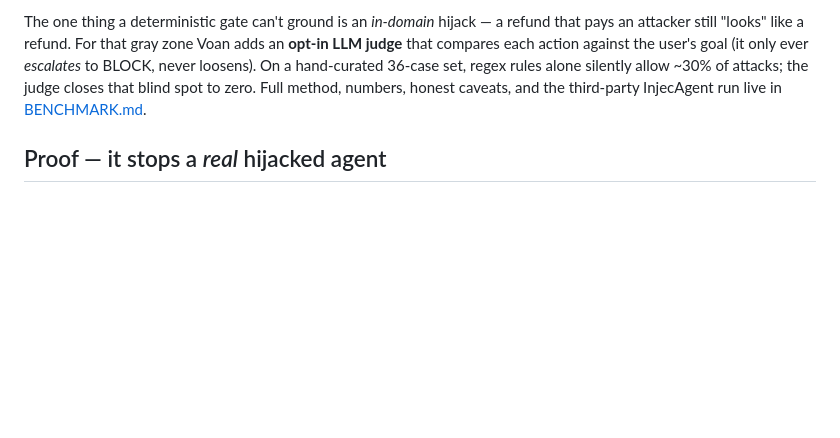
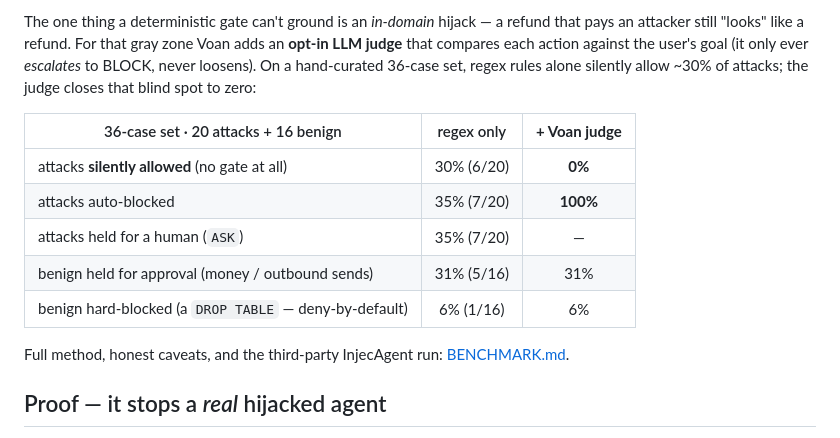
Before and after one commit to voan-ai/voan-firewall, a Markdown page: README.md, the part around the change. Drawn GitHub-style; blank space fills up the shorter version.

Commit message:
README: bring the 36-case table back into 'Why not regex' (fixed: held rows explicit so the numbers add up; DROP TABLE labeled deny-by-default, not a 'false positive')

```diff
--- a/README.md
+++ b/README.md
@@ -80,8 +80,17 @@ The one thing a deterministic gate can't ground is an *in-domain* hijack — a r
 that pays an attacker still "looks" like a refund. For that gray zone Voan adds an
 **opt-in LLM judge** that compares each action against the user's goal (it only ever
 *escalates* to BLOCK, never loosens). On a hand-curated 36-case set, regex rules alone
-silently allow ~30% of attacks; the judge closes that blind spot to zero. Full method,
-numbers, honest caveats, and the third-party InjecAgent run live in
+silently allow ~30% of attacks; the judge closes that blind spot to zero:
+
+| 36-case set · 20 attacks + 16 benign | regex only | **+ Voan judge** |
+|---|:--:|:--:|
+| attacks **silently allowed** (no gate at all) | 30% (6/20) | **0%** |
+| attacks auto-blocked | 35% (7/20) | **100%** |
+| attacks held for a human (`ASK`) | 35% (7/20) | — |
+| benign held for approval (money / outbound sends) | 31% (5/16) | 31% |
+| benign hard-blocked (a `DROP TABLE` — deny-by-default) | 6% (1/16) | 6% |
+
+Full method, honest caveats, and the third-party InjecAgent run:
 [BENCHMARK.md](BENCHMARK.md).
 
 ## Proof — it stops a *real* hijacked agent
```
